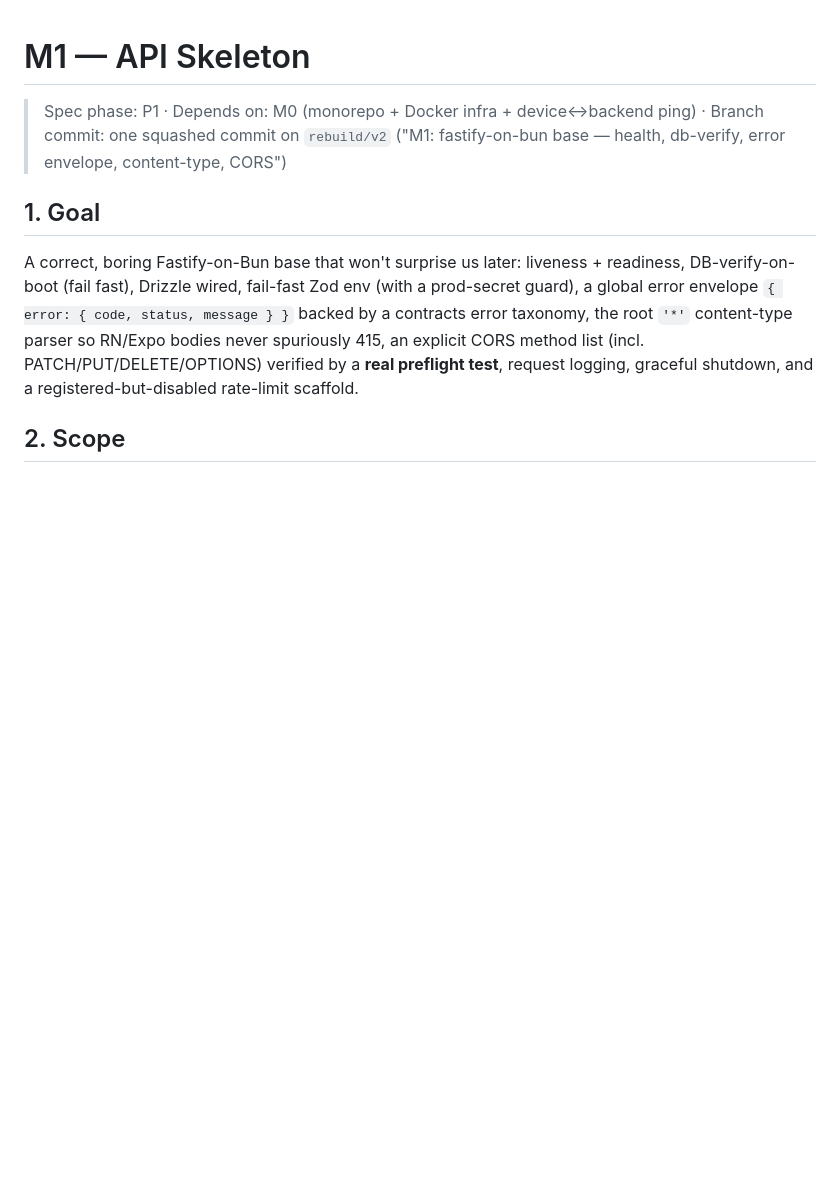
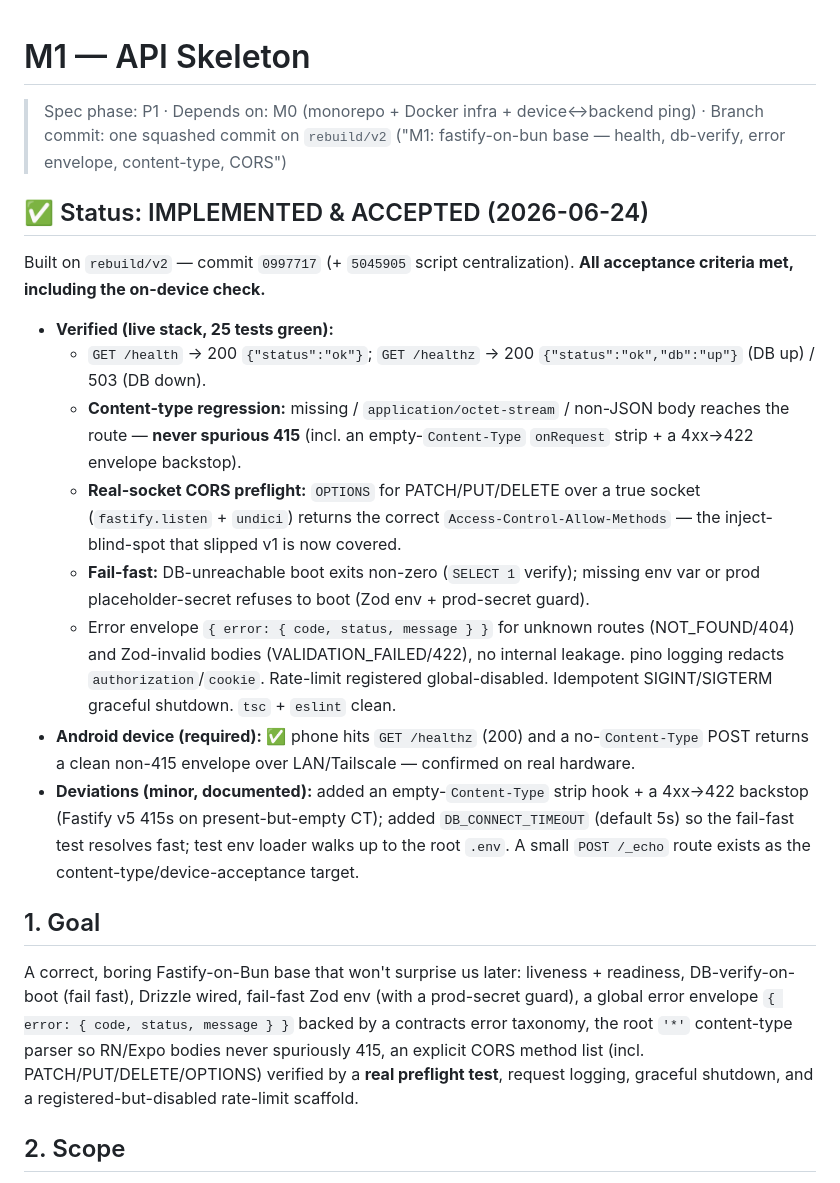
Before and after one commit to KeenanFernandes2000/twenty4, a Markdown page: reference/milestones/M1-api-skeleton.md, the part around one of its changes. Drawn GitHub-style; blank space fills up the shorter version.

```diff
--- a/reference/milestones/M1-api-skeleton.md
+++ b/reference/milestones/M1-api-skeleton.md
@@ -1,5 +1,17 @@
 # M1 — API Skeleton
 > Spec phase: P1 · Depends on: M0 (monorepo + Docker infra + device↔backend ping) · Branch commit: one squashed commit on `rebuild/v2` ("M1: fastify-on-bun base — health, db-verify, error envelope, content-type, CORS")
+
+## ✅ Status: IMPLEMENTED & ACCEPTED (2026-06-24)
+Built on `rebuild/v2` — commit `0997717` (+ `5045905` script centralization). **All acceptance criteria met, including the on-device check.**
+
+- **Verified (live stack, 25 tests green):**
+  - `GET /health` → 200 `{"status":"ok"}`; `GET /healthz` → 200 `{"status":"ok","db":"up"}` (DB up) / 503 (DB down).
+  - **Content-type regression:** missing / `application/octet-stream` / non-JSON body reaches the route — **never spurious 415** (incl. an empty-`Content-Type` `onRequest` strip + a 4xx→422 envelope backstop).
+  - **Real-socket CORS preflight:** `OPTIONS` for PATCH/PUT/DELETE over a true socket (`fastify.listen` + `undici`) returns the correct `Access-Control-Allow-Methods` — the inject-blind-spot that slipped v1 is now covered.
+  - **Fail-fast:** DB-unreachable boot exits non-zero (`SELECT 1` verify); missing env var or prod placeholder-secret refuses to boot (Zod env + prod-secret guard).
+  - Error envelope `{ error: { code, status, message } }` for unknown routes (NOT_FOUND/404) and Zod-invalid bodies (VALIDATION_FAILED/422), no internal leakage. pino logging redacts `authorization`/`cookie`. Rate-limit registered global-disabled. Idempotent SIGINT/SIGTERM graceful shutdown. `tsc` + `eslint` clean.
+- **Android device (required):** ✅ phone hits `GET /healthz` (200) and a no-`Content-Type` POST returns a clean non-415 envelope over LAN/Tailscale — confirmed on real hardware.
+- **Deviations (minor, documented):** added an empty-`Content-Type` strip hook + a 4xx→422 backstop (Fastify v5 415s on present-but-empty CT); added `DB_CONNECT_TIMEOUT` (default 5s) so the fail-fast test resolves fast; test env loader walks up to the root `.env`. A small `POST /_echo` route exists as the content-type/device-acceptance target.
 
 ## 1. Goal
 A correct, boring Fastify-on-Bun base that won't surprise us later: liveness + readiness, DB-verify-on-boot (fail fast), Drizzle wired, fail-fast Zod env (with a prod-secret guard), a global error envelope `{ error: { code, status, message } }` backed by a contracts error taxonomy, the root `'*'` content-type parser so RN/Expo bodies never spuriously 415, an explicit CORS method list (incl. PATCH/PUT/DELETE/OPTIONS) verified by a **real preflight test**, request logging, graceful shutdown, and a registered-but-disabled rate-limit scaffold.
```
Also changed, not shown: other parts of reference/milestones/M1-api-skeleton.md (+15 -15 lines), reference/milestones/M0-foundations.md (+25 -15 lines), reference/milestones/README.md (+13 -13 lines).
